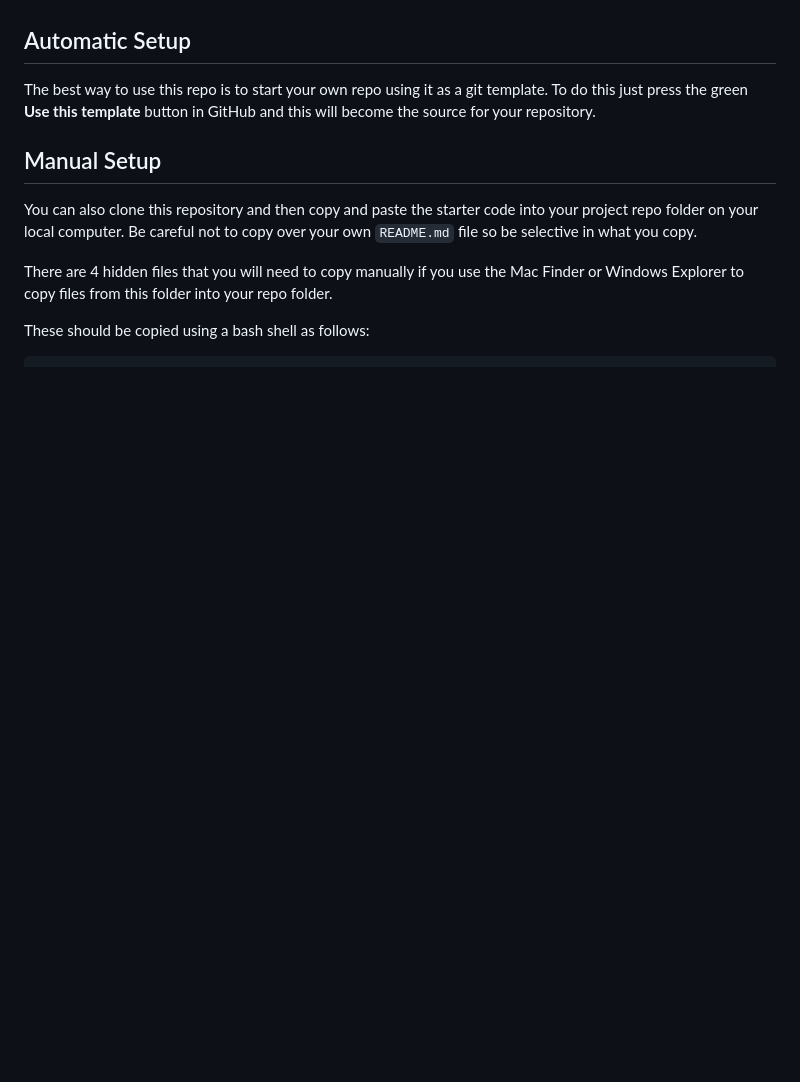
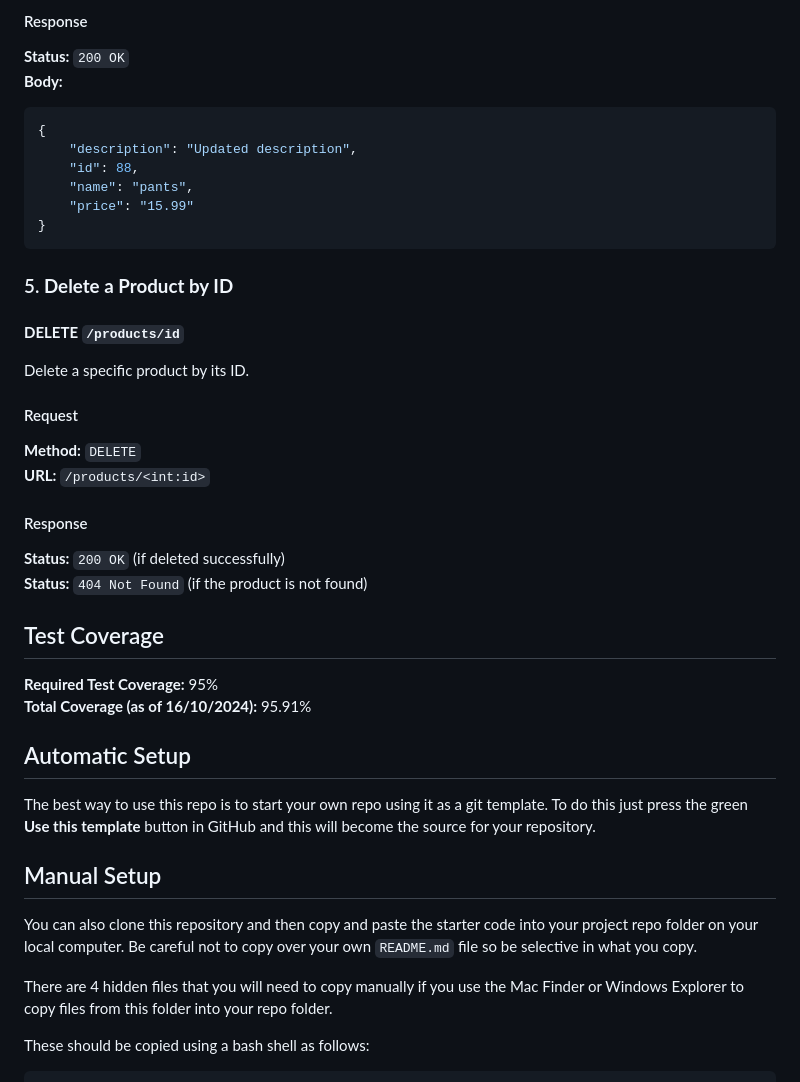
Before and after one commit to CSCI-GA-2820-FA24-003/products, a Markdown page: README.md, the part around one of its changes. GitHub-like rendering; blank space fills up the shorter version.

````diff
--- a/README.md
+++ b/README.md
@@ -11,3 +174,37 @@ This project template contains starter code for your class project. The `/servic
+#### Response
+
+  **Status:** `200 OK`
+  **Body:**
+
+```json
+{
+    "description": "Updated description",
+    "id": 88,
+    "name": "pants",
+    "price": "15.99"
+}
+```
+
+### 5. **Delete a Product by ID**
+
+#### **DELETE `/products/id`**
+
+Delete a specific product by its ID.
+
+#### Request
+
+  **Method:** `DELETE`
+  **URL:** `/products/<int:id>`
+
+#### Response
+
+ **Status:** `200 OK` (if deleted successfully)
+ **Status:** `404 Not Found` (if the product is not found)
+
+## Test Coverage
+
+**Required Test Coverage:** 95%
+**Total Coverage (as of 16/10/2024):** 95.91%
 
 ## Automatic Setup
 
````
Also changed, not shown: other parts of README.md (+163 -0 lines).
